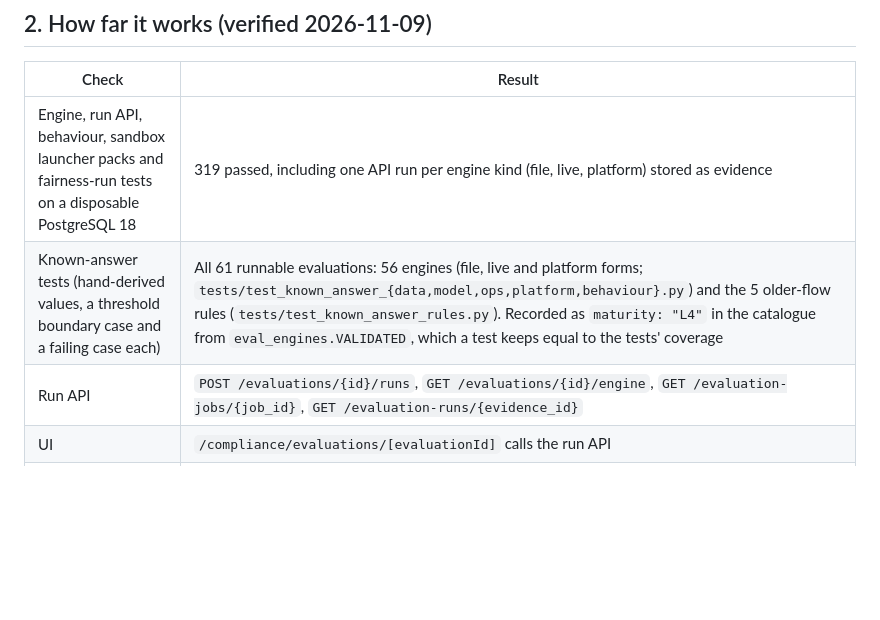
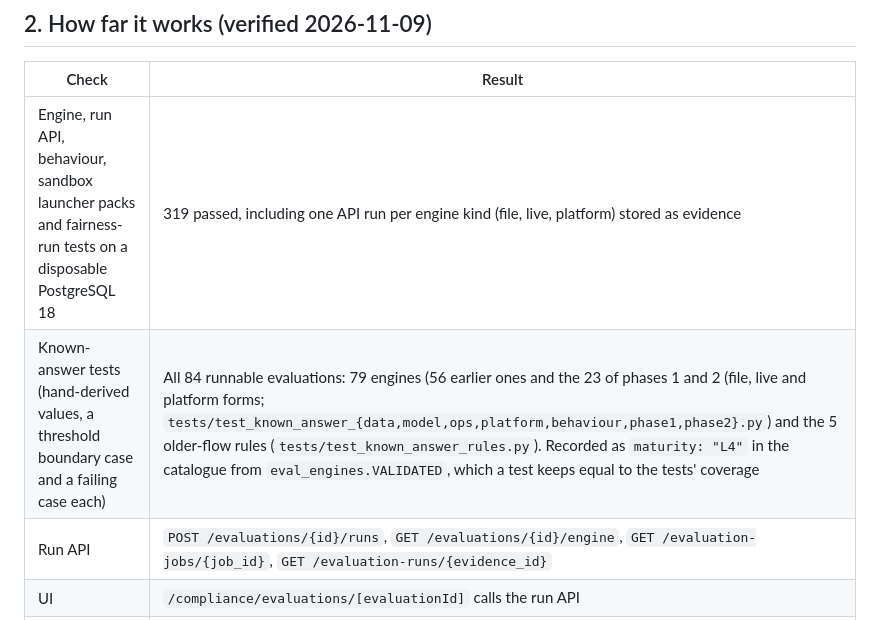
Before and after one commit to adhit-r/fairmind, a Markdown page: docs/product/evaluation-engines-status-and-plan.md, the part around the change. Drawn GitHub-style; blank space fills up the shorter version.

Commit message:
Evaluations status doc: all 84 at L4
Co-Authored-By: Claude Opus 5.5 <noreply@anthropic.com>

```diff
--- a/docs/product/evaluation-engines-status-and-plan.md
+++ b/docs/product/evaluation-engines-status-and-plan.md
@@ -25,7 +25,7 @@ So 40 evaluations marked "Not found" and 11 marked "Partial" already have engine
 | Check | Result |
 |---|---|
 | Engine, run API, behaviour, sandbox launcher packs and fairness-run tests on a disposable PostgreSQL 18 | 319 passed, including one API run per engine kind (file, live, platform) stored as evidence |
-| Known-answer tests (hand-derived values, a threshold boundary case and a failing case each) | All 61 runnable evaluations: 56 engines (file, live and platform forms; `tests/test_known_answer_{data,model,ops,platform,behaviour}.py`) and the 5 older-flow rules (`tests/test_known_answer_rules.py`). Recorded as `maturity: "L4"` in the catalogue from `eval_engines.VALIDATED`, which a test keeps equal to the tests' coverage |
+| Known-answer tests (hand-derived values, a threshold boundary case and a failing case each) | All 84 runnable evaluations: 79 engines (56 earlier ones and the 23 of phases 1 and 2 (file, live and platform forms; `tests/test_known_answer_{data,model,ops,platform,behaviour,phase1,phase2}.py`) and the 5 older-flow rules (`tests/test_known_answer_rules.py`). Recorded as `maturity: "L4"` in the catalogue from `eval_engines.VALIDATED`, which a test keeps equal to the tests' coverage |
 | Run API | `POST /evaluations/{id}/runs`, `GET /evaluations/{id}/engine`, `GET /evaluation-jobs/{job_id}`, `GET /evaluation-runs/{evidence_id}` |
 | UI | `/compliance/evaluations/[evaluationId]` calls the run API |
 | Worker and sandbox (P1) | Not on main. S1 worker API is WIP (`task/p1-s1-worker-api`), S2, S4 and job lifecycle are unmerged branches; S3 input broker and S5 supervisor/signer not started |
```
